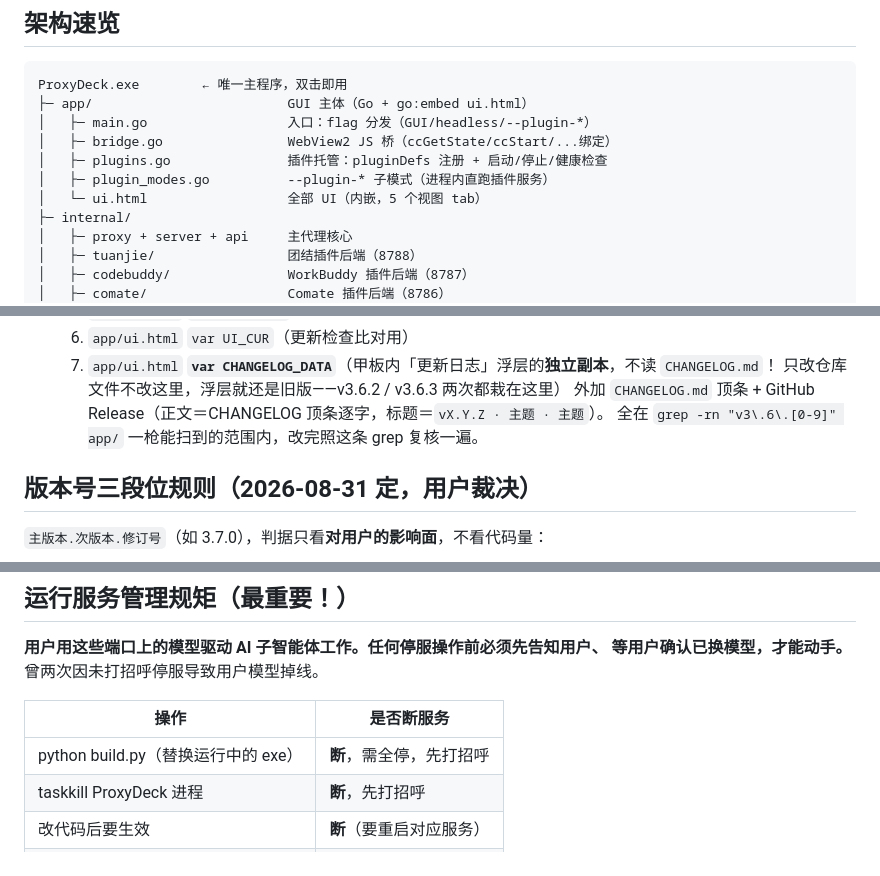
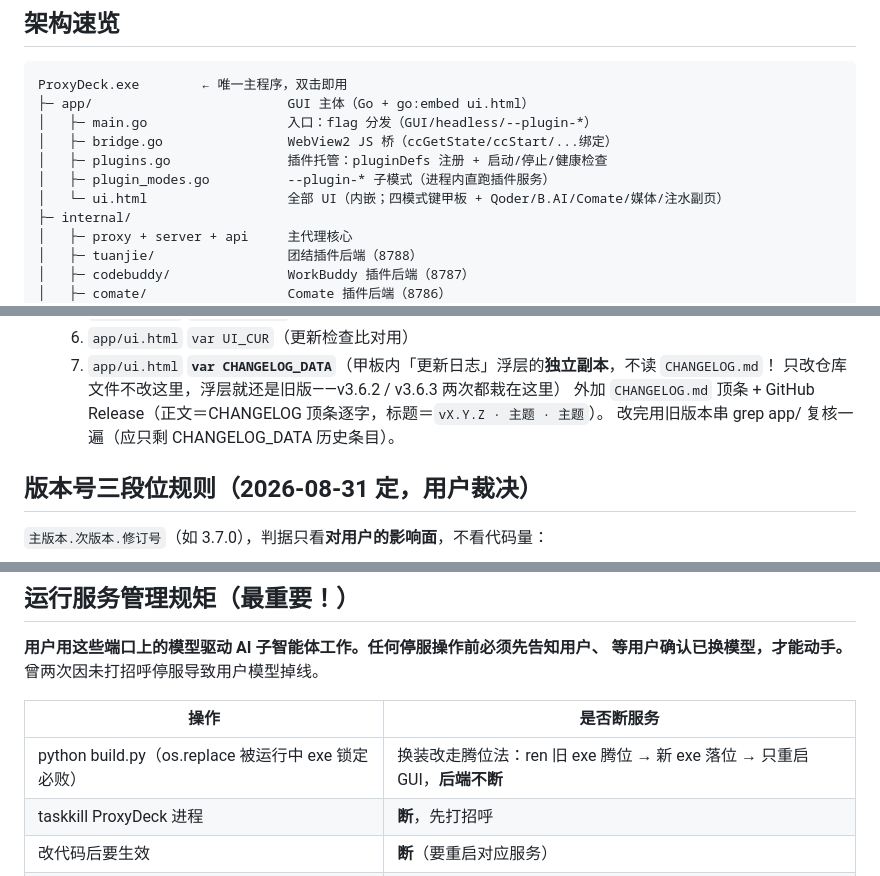
Before and after one commit to Amer-CN/proxydeck, a Markdown page: CLAUDE.md, 3 parts joined by grey strips. GitHub-like rendering.

```diff
--- a/CLAUDE.md
+++ b/CLAUDE.md
@@ -18,7 +18,7 @@ ProxyDeck.exe        ← 唯一主程序，双击即用
 │   ├─ bridge.go                WebView2 JS 桥（ccGetState/ccStart/...绑定）
 │   ├─ plugins.go               插件托管：pluginDefs 注册 + 启动/停止/健康检查
 │   ├─ plugin_modes.go          --plugin-* 子模式（进程内直跑插件服务）
-│   └─ ui.html                  全部 UI（内嵌，5 个视图 tab）
+│   └─ ui.html                  全部 UI（内嵌；四模式键甲板 + Qoder/B.AI/Comate/媒体/注水副页）
 ├─ internal/
 │   ├─ proxy + server + api     主代理核心
 │   ├─ tuanjie/                 团结插件后端（8788）
@@ -41,7 +41,7 @@ ProxyDeck.exe        ← 唯一主程序，双击即用
   7. `app/ui.html` **`var CHANGELOG_DATA`**（甲板内「更新日志」浮层的**独立副本**，不读 `CHANGELOG.md`！
      只改仓库文件不改这里，浮层就还是旧版——v3.6.2 / v3.6.3 两次都栽在这里）
   外加 `CHANGELOG.md` 顶条 + GitHub Release（正文＝CHANGELOG 顶条逐字，标题＝`vX.Y.Z · 主题 · 主题`）。
-  全在 `grep -rn "v3\.6\.[0-9]" app/` 一枪能扫到的范围内，改完照这条 grep 复核一遍。
+  改完用旧版本串 grep app/ 复核一遍（应只剩 CHANGELOG_DATA 历史条目）。
 
 ## 版本号三段位规则（2026-08-31 定，用户裁决）
 
@@ -75,7 +75,7 @@ ProxyDeck.exe        ← 唯一主程序，双击即用
 
 | 操作 | 是否断服务 |
 |---|---|
-| python build.py（替换运行中的 exe） | **断**，需全停，先打招呼 |
+| python build.py（os.replace 被运行中 exe 锁定必败） | 换装改走腾位法：ren 旧 exe 腾位 → 新 exe 落位 → 只重启 GUI，**后端不断** |
 | taskkill ProxyDeck 进程 | **断**，先打招呼 |
 | 改代码后要生效 | **断**（要重启对应服务） |
 | 改 ui.html / git 提交 / push / 查日志 | 不断 |
```
Also changed, not shown: other parts of CLAUDE.md (+14 -3 lines), README.md (+1 -1 lines).
